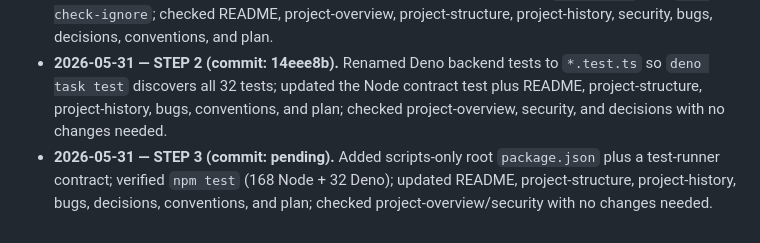
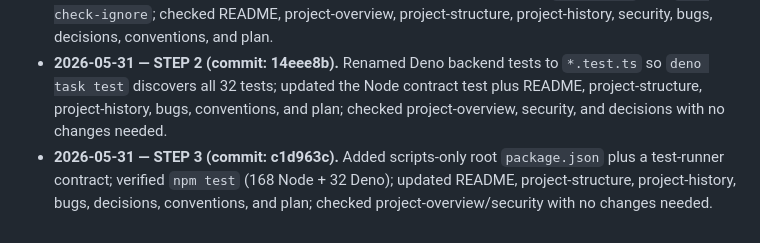
Before and after one commit to Lukemdh/ecovila, a Markdown page: docs/plan.md, the part around the change. Rendered like a GitHub page.

Commit message:
docs: record step 3 session log hash

```diff
--- a/docs/plan.md
+++ b/docs/plan.md
@@ -471,4 +471,4 @@ Statuses: TODO | IN PROGRESS | DONE.
 - **2026-05-31 — OFF-PLAN cancellation policy fix (commit: 577b252).** Enforced the guest online cancellation window (at least 7 calendar days before arrival or first 2 hours after creation), blocked cash online cancellation with office-only reimbursement copy, and routed paid Maib CRM cancellations through the Diana-only refund function; planned step statuses unchanged.
 - **2026-05-31 — STEP 1 (commit: 0679247).** Added root `.env.example` with blank Supabase, cron/site, SMS.md, Resend, and Maib names; verified 166 Node tests, 32 Deno tests, `deno check`, and `git check-ignore`; checked README, project-overview, project-structure, project-history, security, bugs, decisions, conventions, and plan.
 - **2026-05-31 — STEP 2 (commit: 14eee8b).** Renamed Deno backend tests to `*.test.ts` so `deno task test` discovers all 32 tests; updated the Node contract test plus README, project-structure, project-history, bugs, conventions, and plan; checked project-overview, security, and decisions with no changes needed.
-- **2026-05-31 — STEP 3 (commit: pending).** Added scripts-only root `package.json` plus a test-runner contract; verified `npm test` (168 Node + 32 Deno); updated README, project-structure, project-history, bugs, decisions, conventions, and plan; checked project-overview/security with no changes needed.
+- **2026-05-31 — STEP 3 (commit: c1d963c).** Added scripts-only root `package.json` plus a test-runner contract; verified `npm test` (168 Node + 32 Deno); updated README, project-structure, project-history, bugs, decisions, conventions, and plan; checked project-overview/security with no changes needed.
```
